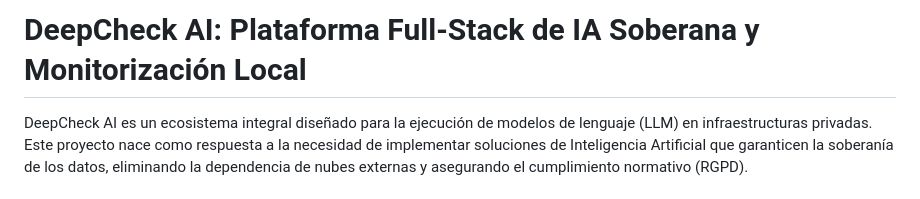
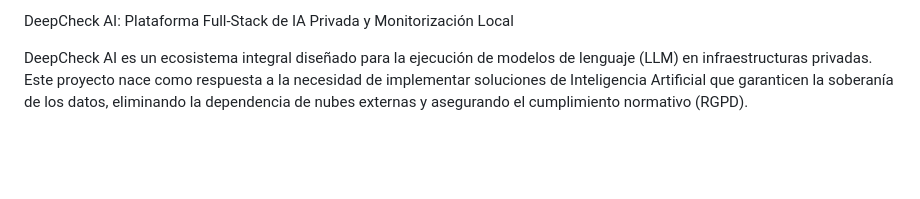
Before and after one commit to flb21sys/tfgDeepCheck-AI, a Markdown page: README.md, the part around the change. Rendered like a GitHub page; blank space fills up the shorter version.

Commit message:
Update project title in README.md

```diff
--- a/README.md
+++ b/README.md
@@ -1,4 +1,4 @@
-# DeepCheck AI: Plataforma Full-Stack de IA Soberana y Monitorización Local
+DeepCheck AI: Plataforma Full-Stack de IA Privada y Monitorización Local
 
 DeepCheck AI es un ecosistema integral diseñado para la ejecución de modelos de lenguaje (LLM) en infraestructuras privadas. Este proyecto nace como respuesta a la necesidad de implementar soluciones de Inteligencia Artificial que garanticen la soberanía de los datos, eliminando la dependencia de nubes externas y asegurando el cumplimiento normativo (RGPD).
 
```
